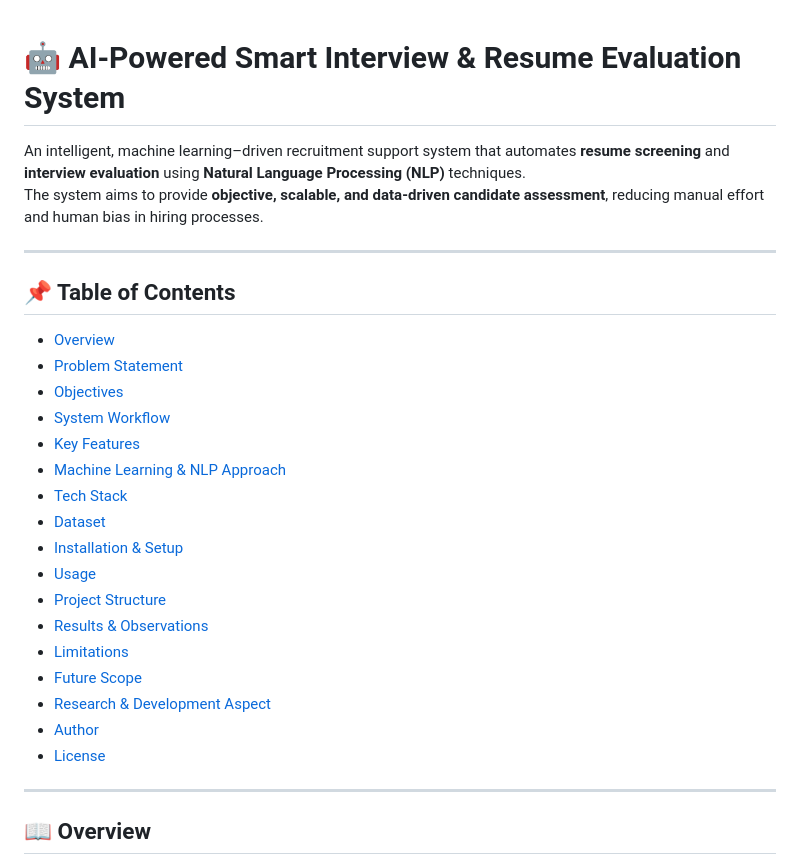
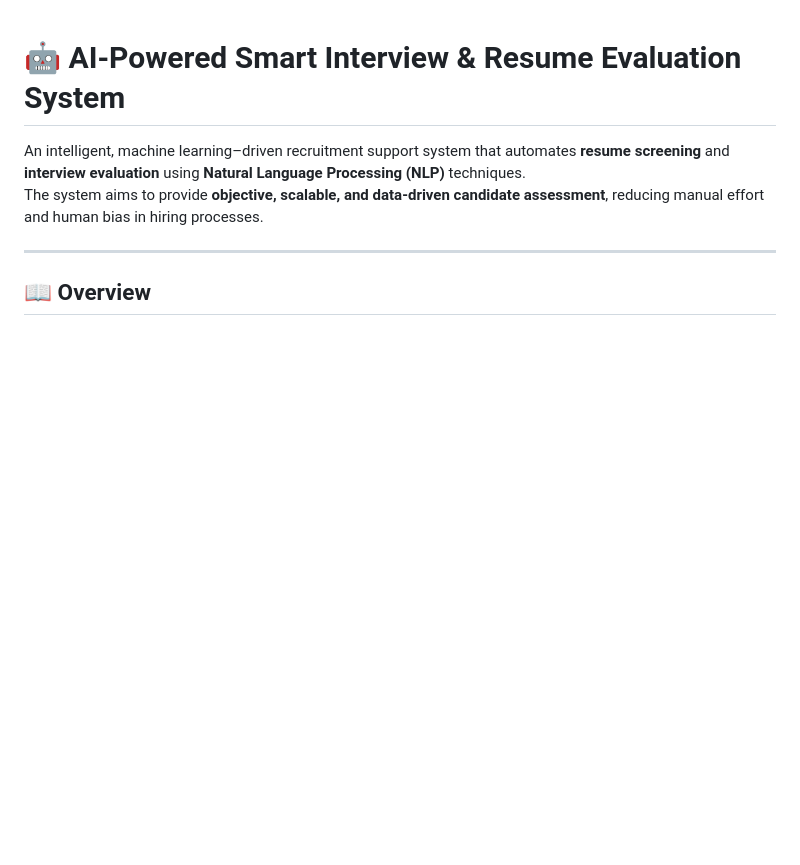
Before and after one commit to SagnikAB/aipsires, a Markdown page: README.md, the part around the change. Drawn GitHub-style; blank space fills up the shorter version.

```diff
--- a/README.md
+++ b/README.md
@@ -2,27 +2,6 @@
 
 An intelligent, machine learning–driven recruitment support system that automates **resume screening** and **interview evaluation** using **Natural Language Processing (NLP)** techniques.
 The system aims to provide **objective, scalable, and data-driven candidate assessment**, reducing manual effort and human bias in hiring processes.
-
----
-
-## 📌 Table of Contents
-- [Overview](#overview)
-- [Problem Statement](#problem-statement)
-- [Objectives](#objectives)
-- [System Workflow](#system-workflow)
-- [Key Features](#key-features)
-- [Machine Learning & NLP Approach](#machine-learning--nlp-approach)
-- [Tech Stack](#tech-stack)
-- [Dataset](#dataset)
-- [Installation & Setup](#installation--setup)
-- [Usage](#usage)
-- [Project Structure](#project-structure)
-- [Results & Observations](#results--observations)
-- [Limitations](#limitations)
-- [Future Scope](#future-scope)
-- [Research & Development Aspect](#research--development-aspect)
-- [Author](#author)
-- [License](#license)
 
 ---
 
```
